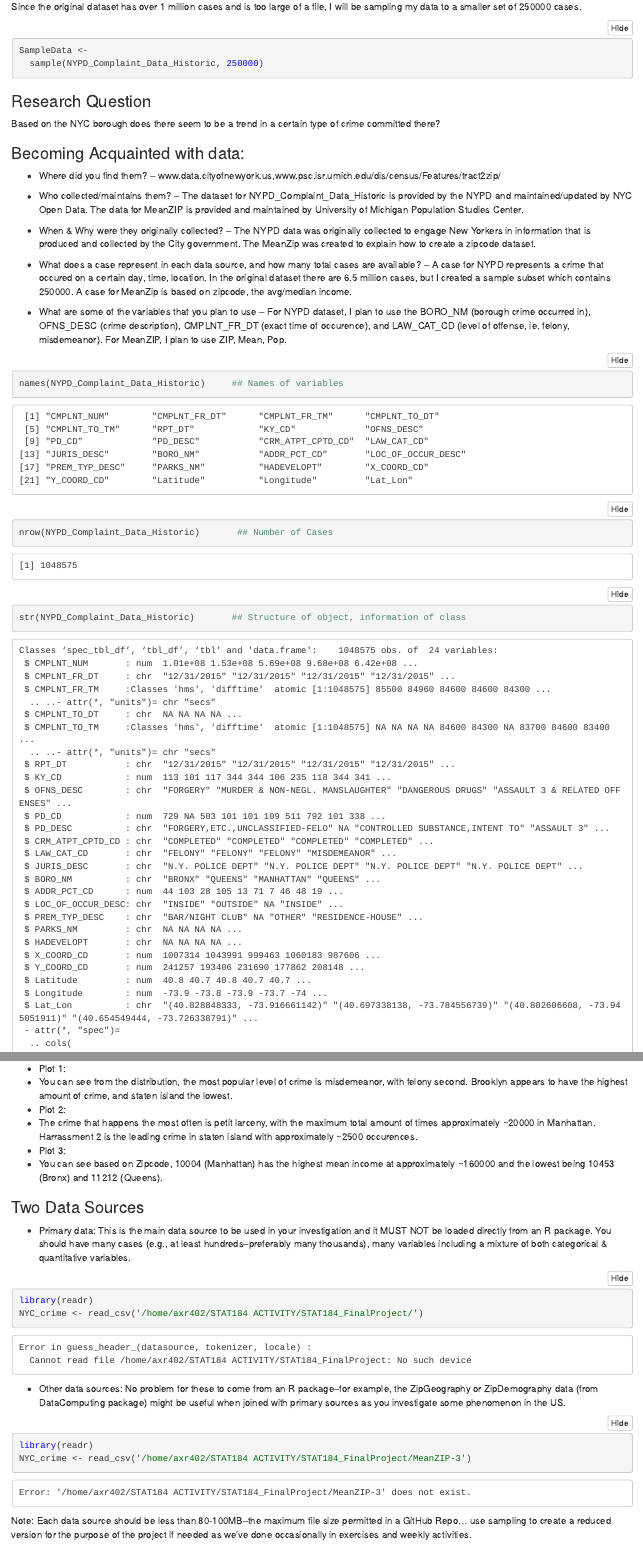
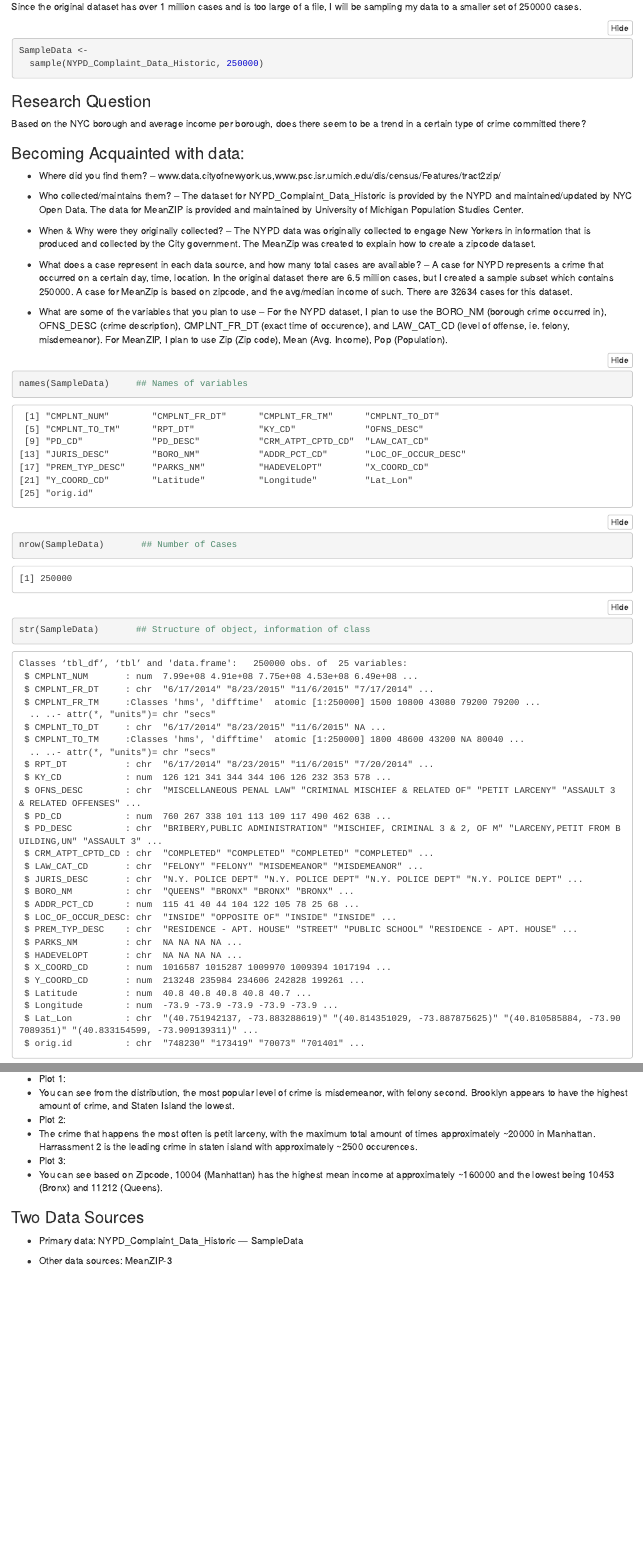
Before and after one commit to allyracho/STAT184_FinalProject, an R Markdown document (AllyRachoFinalPrelim.rmd): the page in a window 1100 px wide, from 1540 px down, and a second part further down, joined at a grey line. The pictures show the output file AllyRachoFinalPrelim.nb.html that the author committed with the source, opened offline.

Commit message:
final commit

````diff
--- a/AllyRachoFinalPrelim.rmd
+++ b/AllyRachoFinalPrelim.rmd
@@ -19,7 +19,7 @@ SampleData <-
 
 ### Research Question
 
-Based on the NYC borough does there seem to be a trend in a certain type of crime committed there?
+Based on the NYC borough and average income per borough, does there seem to be a trend in a certain type of crime committed there?
 
 
 ### Becoming Acquainted with data:
@@ -34,15 +34,15 @@ Based on the NYC borough does there seem to be a trend in a certain type of crim
   -- The NYPD data was originally collected to engage New Yorkers in information that is produced and collected by the City government. The MeanZip was created to explain how to create a zipcode dataset.
 
 -  What does a case represent in each data source, and how many total cases are available?
-  -- A case for NYPD represents a crime that occured on a certain day, time, location. In the original dataset there are 6.5 million cases, but I created a sample subset which contains 250000. A case for MeanZip is based on zipcode, the avg/median income.
+  -- A case for NYPD represents a crime that occurred on a certain day, time, location. In the original dataset there are 6.5 million cases, but I created a sample subset which contains 250000. A case for MeanZip is based on zipcode, and the avg/median income of such. There are 32634 cases for this dataset.
 
 -  What are some of the variables that you plan to use
-  -- For NYPD dataset, I plan to use the BORO_NM (borough crime occurred in), OFNS_DESC (crime description), CMPLNT_FR_DT (exact time of occurence), and LAW_CAT_CD (level of offense, ie. felony, misdemeanor). For MeanZIP, I plan to use ZIP, Mean, Pop.
+  -- For the NYPD dataset, I plan to use the BORO_NM (borough crime occurred in), OFNS_DESC (crime description), CMPLNT_FR_DT (exact time of occurence), and LAW_CAT_CD (level of offense, ie. felony, misdemeanor). For MeanZIP, I plan to use Zip (Zip code), Mean (Avg. Income), Pop (Population).
 
 ```{r}
-names(NYPD_Complaint_Data_Historic)     ## Names of variables
-nrow(NYPD_Complaint_Data_Historic)       ## Number of Cases
-str(NYPD_Complaint_Data_Historic)       ## Structure of object, information of class
+names(SampleData)     ## Names of variables
+nrow(SampleData)       ## Number of Cases
+str(SampleData)       ## Structure of object, information of class
 ```
 
 ```{r}
@@ -97,7 +97,7 @@ MedianIncome
 
 ### Describe preliminary observations and intuition about the research question
 * Plot 1:
-- You can see from the distribution, the most popular level of crime is misdemeanor, with felony second. Brooklyn appears to have the highest amount of crime, and staten island the lowest.
+- You can see from the distribution, the most popular level of crime is misdemeanor, with felony second. Brooklyn appears to have the highest amount of crime, and Staten Island the lowest.
 * Plot 2:
 - The crime that happens the most often is petit larceny, with the maximum total amount of times approximately ~20000 in Manhattan. Harrassment 2 is the leading crime in staten island with approximately ~2500 occurences.
 * Plot 3:
@@ -105,19 +105,7 @@ MedianIncome
 
 
 ### Two Data Sources
-- Primary data:  This is the main data source to be used in your investigation and it MUST NOT be loaded directly from an R package. You should have many cases (e.g., at least hundreds--preferably many thousands), many variables including a mixture of both categorical & quantitative variables.
-```{r}
-library(readr)
-NYC_crime <- read_csv('/home/axr402/STAT184 ACTIVITY/STAT184_FinalProject/')
-View(NYC_crime)
-```
 
-- Other data sources: No problem for these to come from an R package--for example, the ZipGeography or ZipDemography data (from DataComputing package) might be useful when joined with primary sources as you investigate some phenomenon in the US.
-```{r}
-library(readr)
-NYC_crime <- read_csv('/home/axr402/STAT184 ACTIVITY/STAT184_FinalProject/MeanZIP-3')
-View(MeanZIP_3)
-```
+- Primary data: NYPD_Complaint_Data_Historic --- SampleData
 
-
-Note: Each data source should be less than 80-100MB--the maximum file size permitted in a GitHub Repo... use sampling to create a reduced version for the purpose of the project if needed as we've done occasionally in exercises and weekly activities.
+- Other data sources: MeanZIP-3
````
Also changed, not shown: AllyRachoFinalPrelim.nb.html.
